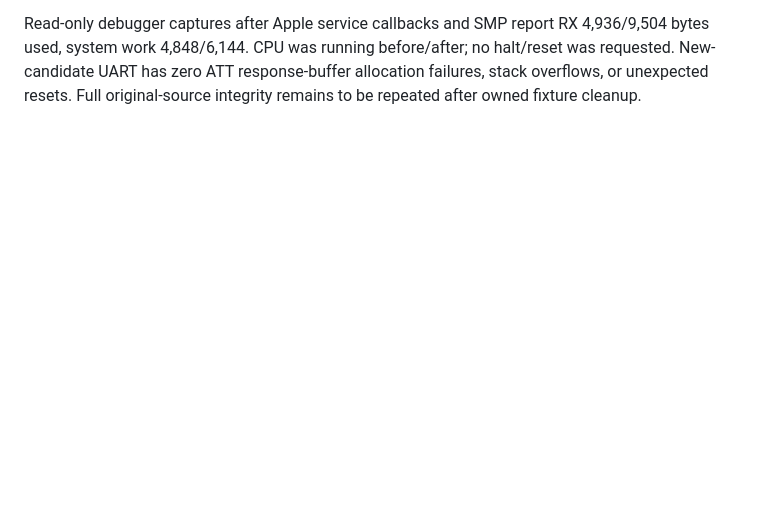
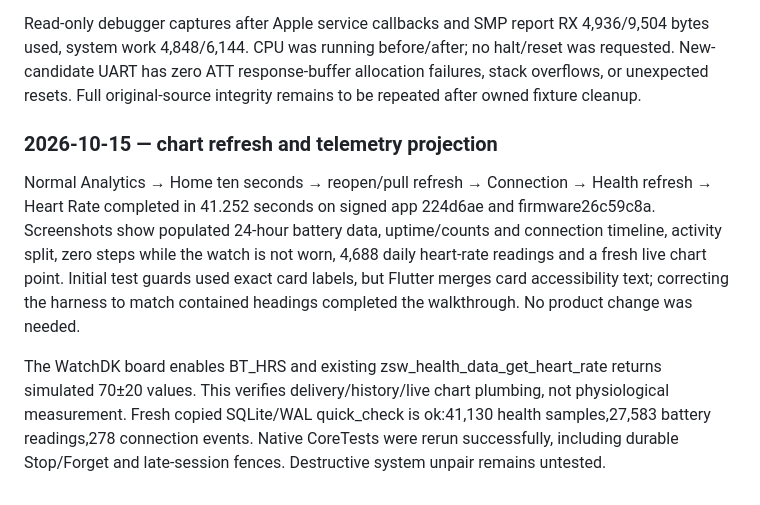
Before and after one commit to ZSWatch/ZSWatch-App, a Markdown page: IOS_NATIVE_COMPANION_PROGRESS.md, the part around the change. Drawn GitHub-style; blank space fills up the shorter version.

Commit message:
Verify chart refresh and qualify WatchDK simulated heart-rate data

```diff
--- a/IOS_NATIVE_COMPANION_PROGRESS.md
+++ b/IOS_NATIVE_COMPANION_PROGRESS.md
@@ -1478,3 +1478,22 @@ Read-only debugger captures after Apple service callbacks and SMP report RX
 no halt/reset was requested. New-candidate UART has zero ATT response-buffer
 allocation failures, stack overflows, or unexpected resets. Full original-source
 integrity remains to be repeated after owned fixture cleanup.
+
+
+### 2026-10-15 — chart refresh and telemetry projection
+
+Normal Analytics → Home ten seconds → reopen/pull refresh → Connection → Health
+refresh → Heart Rate completed in 41.252 seconds on signed app 224d6ae and
+firmware26c59c8a. Screenshots show populated 24-hour battery data, uptime/counts
+and connection timeline, activity split, zero steps while the watch is not worn,
+4,688 daily heart-rate readings and a fresh live chart point. Initial test guards
+used exact card labels, but Flutter merges card accessibility text; correcting
+the harness to match contained headings completed the walkthrough. No product
+change was needed.
+
+The WatchDK board enables BT_HRS and existing zsw_health_data_get_heart_rate
+returns simulated 70±20 values. This verifies delivery/history/live chart
+plumbing, not physiological measurement. Fresh copied SQLite/WAL quick_check
+is ok:41,130 health samples,27,583 battery readings,278 connection events.
+Native CoreTests were rerun successfully, including durable Stop/Forget and
+late-session fences. Destructive system unpair remains untested.
```
Also changed, not shown: IOS_FEATURE_PARITY.md (+4 -4 lines).
